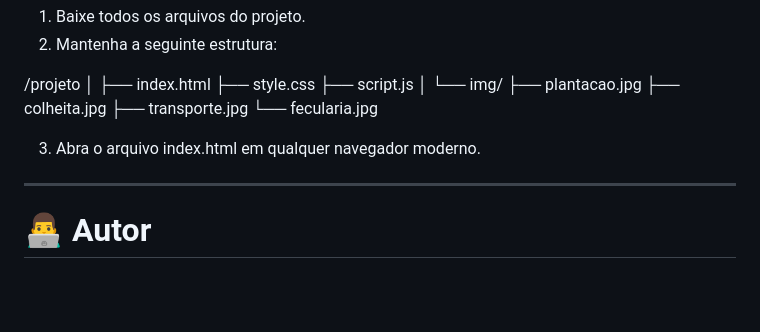
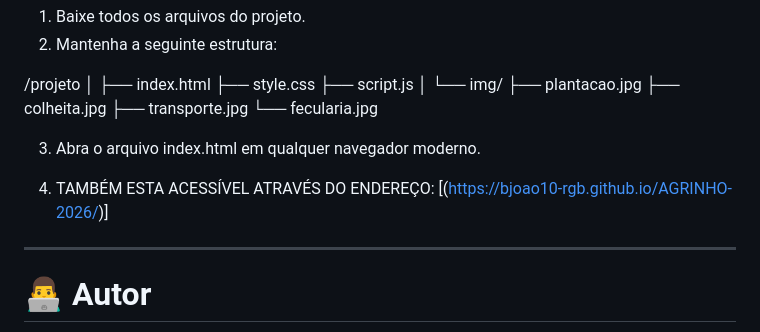
Before and after one commit to bjoao10-rgb/AGRINHO-2026, a Markdown page: README.md, the part around the change. GitHub-like rendering; blank space fills up the shorter version.

```diff
--- a/README.md
+++ b/README.md
@@ -151,6 +151,8 @@ https://www.saojoaodocaiua.pr.gov.br
 
 3. Abra o arquivo index.html em qualquer navegador moderno.
 
+4. TAMBÉM ESTA ACESSÍVEL ATRAVÉS DO ENDEREÇO: [(https://bjoao10-rgb.github.io/AGRINHO-2026/)]
+
 ---
 
 # 👨‍💻 Autor
```
